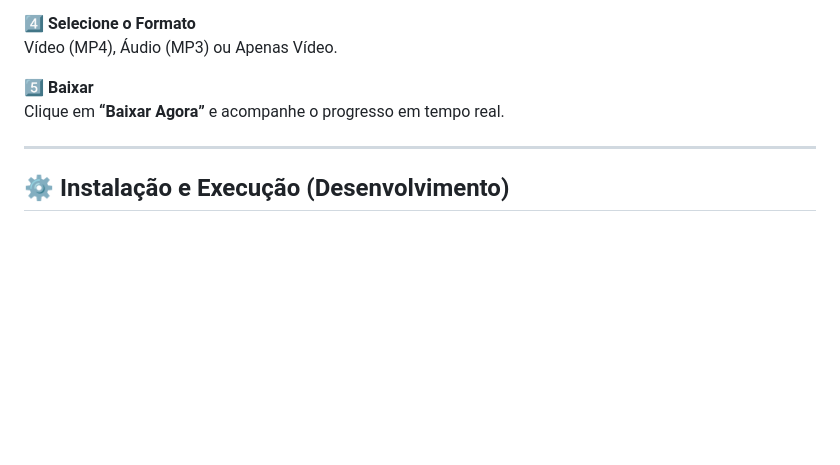
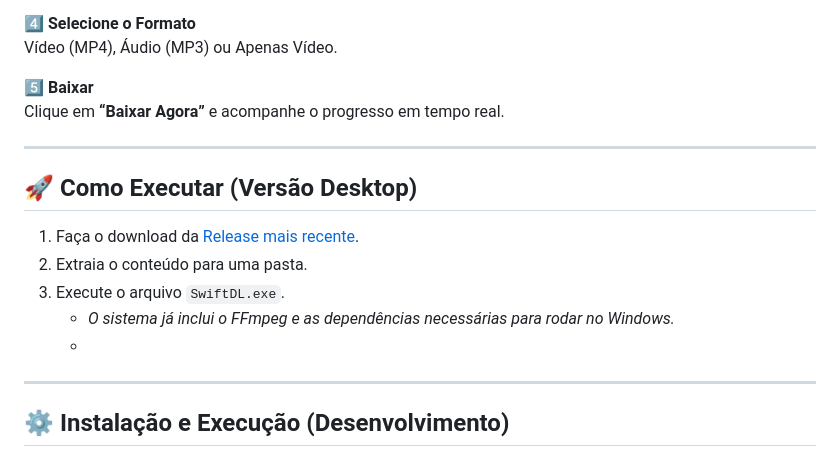
Before and after one commit to ArthurFelipe27/SwiftDL, a Markdown page: README.md, the part around the change. GitHub-like rendering; blank space fills up the shorter version.

Commit message:
Add desktop execution instructions to README
Added instructions for running the desktop version of the application.

```diff
--- a/README.md
+++ b/README.md
@@ -78,6 +78,15 @@ Vídeo (MP4), Áudio (MP3) ou Apenas Vídeo.
 5️⃣ **Baixar**
 Clique em **“Baixar Agora”** e acompanhe o progresso em tempo real.
 
+---
+
+## 🚀 Como Executar (Versão Desktop)
+
+1. Faça o download da [Release mais recente](https://github.com/ArthurFelipe27/SwiftDL/releases/tag/v1.0.0).
+2. Extraia o conteúdo para uma pasta.
+3. Execute o arquivo `SwiftDL.exe`.
+   * *O sistema já inclui o FFmpeg e as dependências necessárias para rodar no Windows.*
+   *
 ---
 
 ## ⚙️ Instalação e Execução (Desenvolvimento)
```
